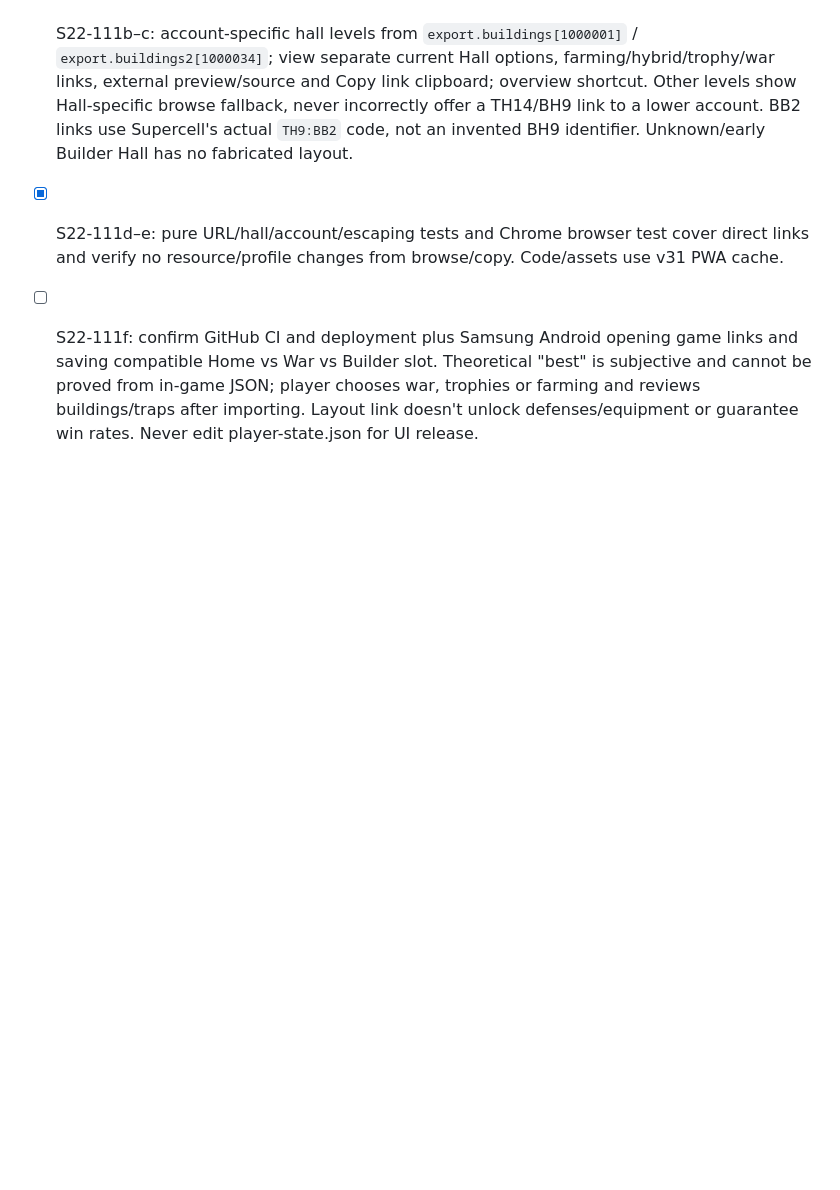
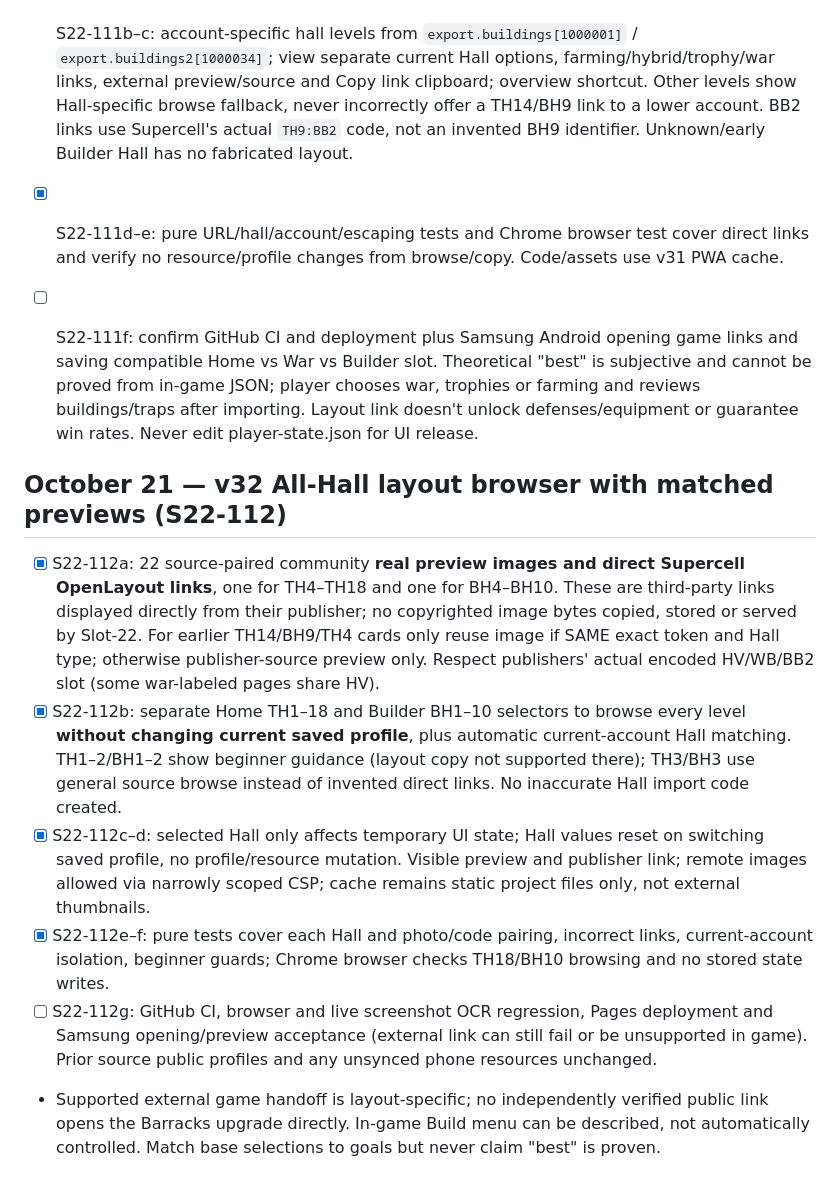
Before and after one commit to auxz2jz/Slot-22, a Markdown page: ROADMAP.md, the part around the change. Drawn GitHub-style; blank space fills up the shorter version.

Commit message:
S22-112 checkpoint: all-Hall previews, data safety, level constraints and Android guided testing

```diff
--- a/ROADMAP.md
+++ b/ROADMAP.md
@@ -248,3 +248,12 @@ All positions and recommendations are defined in pass-rewards.mjs and claim reco
 - [x] S22-111b–c: account-specific hall levels from `export.buildings[1000001]` / `export.buildings2[1000034]`; view separate current Hall options, farming/hybrid/trophy/war links, external preview/source and Copy link clipboard; overview shortcut. Other levels show Hall-specific browse fallback, never incorrectly offer a TH14/BH9 link to a lower account. BB2 links use Supercell's actual `TH9:BB2` code, not an invented BH9 identifier. Unknown/early Builder Hall has no fabricated layout.
 - [x] S22-111d–e: pure URL/hall/account/escaping tests and Chrome browser test cover direct links and verify no resource/profile changes from browse/copy. Code/assets use v31 PWA cache.
 - [ ] S22-111f: confirm GitHub CI and deployment plus Samsung Android opening game links and saving compatible Home vs War vs Builder slot. Theoretical "best" is subjective and cannot be proved from in-game JSON; player chooses war, trophies or farming and reviews buildings/traps after importing. Layout link doesn't unlock defenses/equipment or guarantee win rates. Never edit player-state.json for UI release.
+
+
+## October 21 — v32 All-Hall layout browser with matched previews (S22-112)
+- [x] S22-112a: 22 source-paired community **real preview images and direct Supercell OpenLayout links**, one for TH4–TH18 and one for BH4–BH10. These are third-party links displayed directly from their publisher; no copyrighted image bytes copied, stored or served by Slot-22. For earlier TH14/BH9/TH4 cards only reuse image if SAME exact token and Hall type; otherwise publisher-source preview only. Respect publishers' actual encoded HV/WB/BB2 slot (some war-labeled pages share HV).
+- [x] S22-112b: separate Home TH1–18 and Builder BH1–10 selectors to browse every level **without changing current saved profile**, plus automatic current-account Hall matching. TH1–2/BH1–2 show beginner guidance (layout copy not supported there); TH3/BH3 use general source browse instead of invented direct links. No inaccurate Hall import code created.
+- [x] S22-112c–d: selected Hall only affects temporary UI state; Hall values reset on switching saved profile, no profile/resource mutation. Visible preview and publisher link; remote images allowed via narrowly scoped CSP; cache remains static project files only, not external thumbnails.
+- [x] S22-112e–f: pure tests cover each Hall and photo/code pairing, incorrect links, current-account isolation, beginner guards; Chrome browser checks TH18/BH10 browsing and no stored state writes.
+- [ ] S22-112g: GitHub CI, browser and live screenshot OCR regression, Pages deployment and Samsung opening/preview acceptance (external link can still fail or be unsupported in game). Prior source public profiles and any unsynced phone resources unchanged.
+- Supported external game handoff is layout-specific; no independently verified public link opens the Barracks upgrade directly. In-game Build menu can be described, not automatically controlled. Match base selections to goals but never claim "best" is proven.
```
